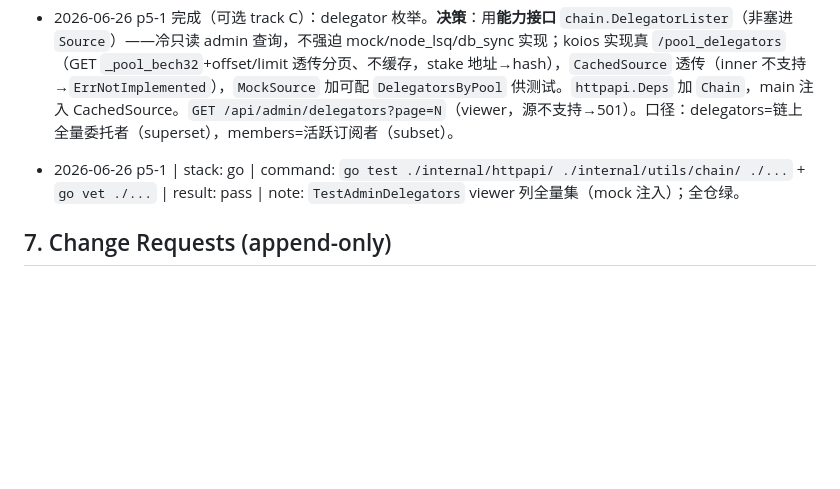
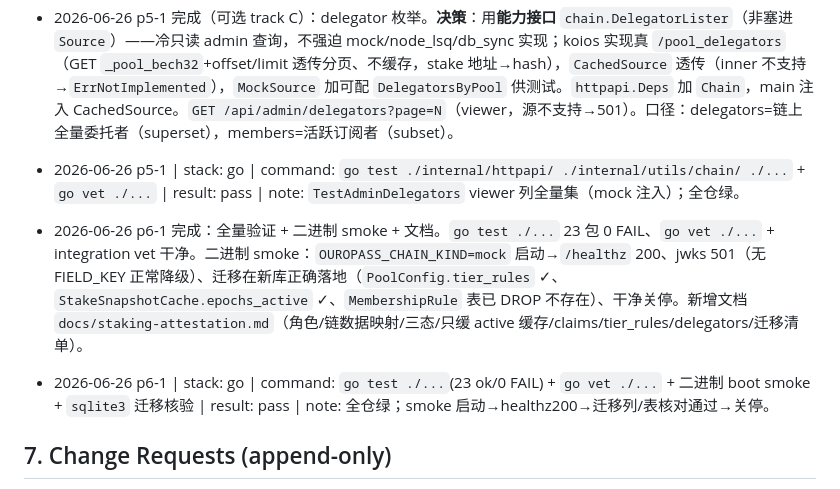
Before and after one commit to cauu/ouro-pass, a Markdown page: docs/specs/20260626T0015-S0004-staking-attestation.md, the part around one of its changes. Rendered like a GitHub page; blank space fills up the shorter version.

```diff
--- a/docs/specs/20260626T0015-S0004-staking-attestation.md
+++ b/docs/specs/20260626T0015-S0004-staking-attestation.md
@@ -189,5 +189,8 @@ e = currentEpoch(now()); row = cache.Get(sch)
 - 2026-06-26 p5-1 完成（可选 track C）：delegator 枚举。**决策**：用**能力接口** `chain.DelegatorLister`（非塞进 `Source`）——冷只读 admin 查询，不强迫 mock/node_lsq/db_sync 实现；koios 实现真 `/pool_delegators`（GET `_pool_bech32`+offset/limit 透传分页、不缓存，stake 地址→hash），`CachedSource` 透传（inner 不支持→`ErrNotImplemented`），`MockSource` 加可配 `DelegatorsByPool` 供测试。`httpapi.Deps` 加 `Chain`，main 注入 CachedSource。`GET /api/admin/delegators?page=N`（viewer，源不支持→501）。口径：delegators=链上全量委托者（superset），members=活跃订阅者（subset）。
 - 2026-06-26 p5-1 | stack: go | command: `go test ./internal/httpapi/ ./internal/utils/chain/ ./...` + `go vet ./...` | result: pass | note: `TestAdminDelegators` viewer 列全量集（mock 注入）；全仓绿。
 
+- 2026-06-26 p6-1 完成：全量验证 + 二进制 smoke + 文档。`go test ./...` 23 包 0 FAIL、`go vet ./...` + integration vet 干净。二进制 smoke：`OUROPASS_CHAIN_KIND=mock` 启动→`/healthz` 200、jwks 501（无 FIELD_KEY 正常降级）、迁移在新库正确落地（`PoolConfig.tier_rules` ✓、`StakeSnapshotCache.epochs_active` ✓、`MembershipRule` 表已 DROP 不存在）、干净关停。新增文档 `docs/staking-attestation.md`（角色/链数据映射/三态/只缓 active 缓存/claims/tier_rules/delegators/迁移清单）。
+- 2026-06-26 p6-1 | stack: go | command: `go test ./...`(23 ok/0 FAIL) + `go vet ./...` + 二进制 boot smoke + `sqlite3` 迁移核验 | result: pass | note: 全仓绿；smoke 启动→healthz200→迁移列/表核对通过→关停。
+
 ## 7. Change Requests (append-only)
 - 2026-06-25 核心决策(累积,用户拍板):① issuer = 质押身份证明提供方,业务策略下沉 RP;② token 带精确事实(state/active_stake/epochs/since),**不分桶**;③ **删除 rules 子系统**,薄第一方 tier 映射进 `PoolConfig.tier_rules`(仅自家渠道用);④ 有效质押 = epoch active_stake 口径,pending 仅入场过渡,leaving 由 epoch 自然收敛、grace 下沉 RP;⑤ 缓存**只缓 `active`**(epoch 稳定;命中 iff snapshot_epoch==当前、本地算 epoch),pending/none 现算不缓(onboarding/bail 即时对称);⑥ Koios 失败 D8 分场景(登录 fail-closed / reconciler 软 fail-open);⑦ epoch 常量内置 per-network;⑧ **砍掉 owner 链上校验 / operator-viewer 管理(原 B)**——owner 沿用 env 配置信任;⑨ delegator 枚举(C)解耦、可延后/单独排期。
```
Also changed, not shown: other parts of docs/specs/20260626T0015-S0004-staking-attestation.md (+1 -1 lines), docs/staking-attestation.md (added, +122 -0 lines).
